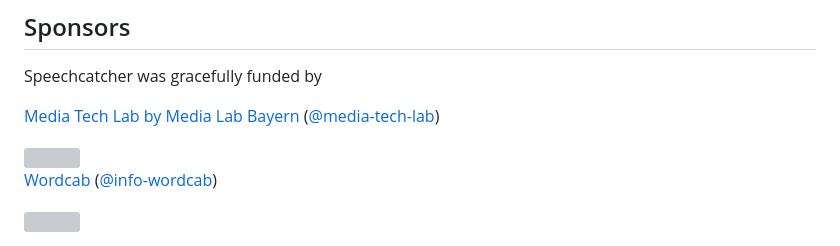
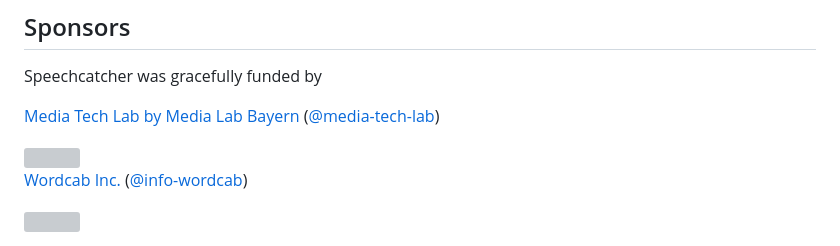
Before and after one commit to speechcatcher-asr/speechcatcher, a Markdown page: README.md, the part around the change. GitHub-like rendering; grey boxes are pictures that could not be loaded.

Commit message:
wordcab sponsoring in README

```diff
--- a/README.md
+++ b/README.md
@@ -203,7 +203,7 @@ Speechcatcher was gracefully funded by
 </a>
 
 
-<a href="https://wordcab.com">Wordcab</a> (<a href="https://github.com/info-wordcab">@info-wordcab</a>)
+<a href="https://wordcab.com">Wordcab Inc.</a> (<a href="https://github.com/info-wordcab">@info-wordcab</a>)
 
 <a href="https://wordcab.com">
     <img src="https://raw.githubusercontent.com/speechcatcher-asr/.github/refs/heads/main/wordcab_logo.webp" width="160" title="Wordcab logo">
```
